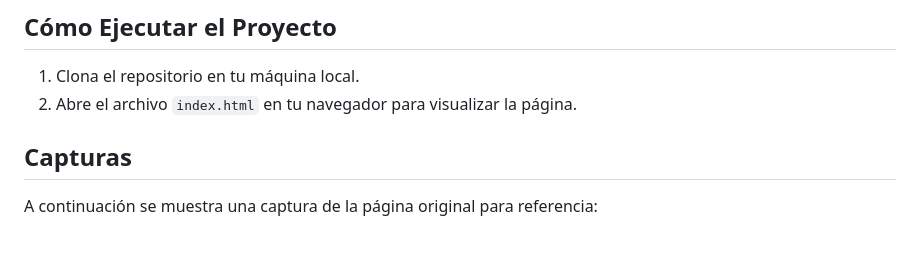
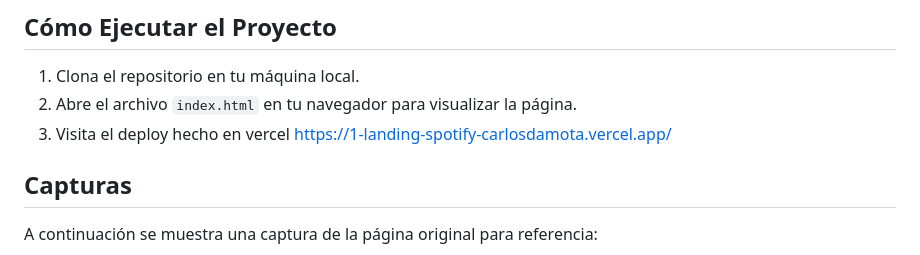
Before and after one commit to FSDSTR0225/1-landing-spotify-carlosdamota, a Markdown page: README.md, the part around the change. Rendered like a GitHub page.

Commit message:
udate readme

```diff
--- a/README.md
+++ b/README.md
@@ -88,6 +88,7 @@ En esta sección se registrarán los avances diarios del proyecto.
 
 1. Clona el repositorio en tu máquina local.
 2. Abre el archivo `index.html` en tu navegador para visualizar la página.
+3. Visita el deploy hecho en vercel https://1-landing-spotify-carlosdamota.vercel.app/
 
 
 ## Capturas
```
